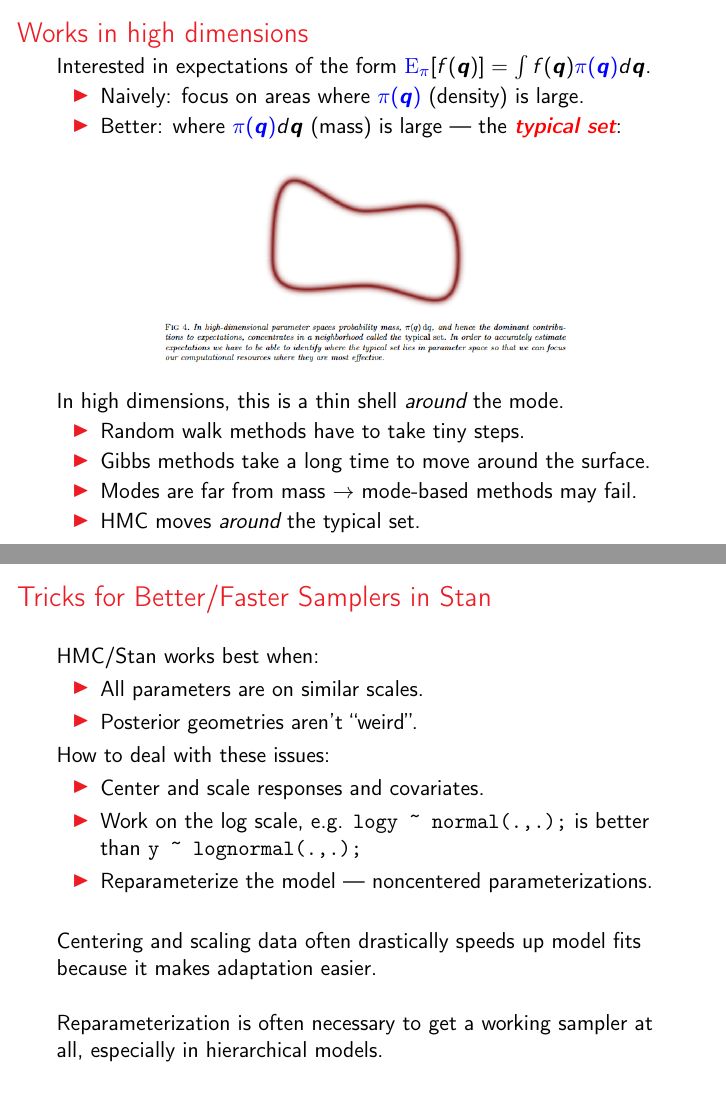
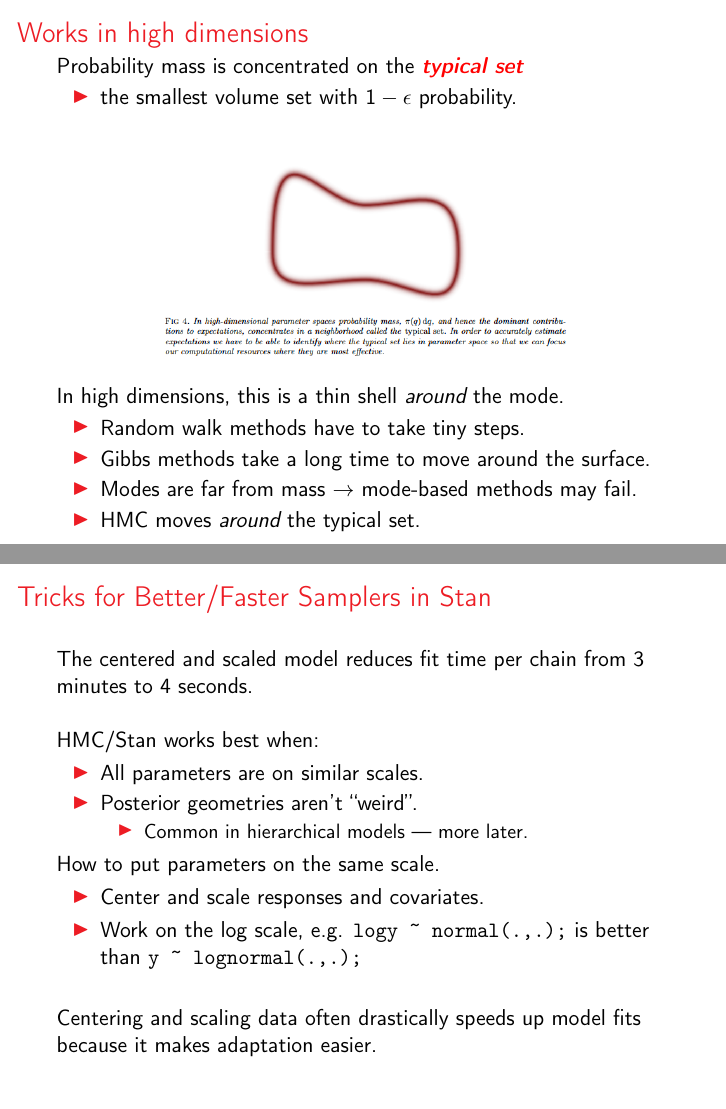
Before and after one commit to simpsonm/stanintro, LaTeX slides (stanintro.tex): pages 9 and 37 of 48, joined at a grey line. Compiled offline with pdfLaTeX.

Commit message:
reworked a couple slides

```diff
--- a/stanintro.tex
+++ b/stanintro.tex
@@ -228,10 +228,9 @@ The short answer:
 
 \begin{frame}
 \frametitle{Works in high dimensions}
-Interested in expectations of the form ${\color{blue}\mathrm{E}}_{\color{blue}\pi}[f(\bm{q})] = \int f(\bm{q}){\color{blue}\pi(\bm{q})}d\bm{q}$.
+Probability mass is concentrated on the \emph{\textbf{\color{red} typical set}}
 \begin{itemize}
-\item Naively: focus on areas where ${\color{blue}\pi(\bm{q})}$ (density) is large.
-\item Better: where ${\color{blue}\pi(\bm{q})}d\bm{q}$ (mass) is large --- the \emph{\textbf{\color{red} typical set}}:
+\item the smallest volume set with $1 - \epsilon$ probability.\\~\\
 \end{itemize}
 \begin{center}
 \includegraphics[height=0.4\textheight]{typicalset.png}
@@ -965,21 +964,23 @@ generated quantities {
 
 \begin{frame}[fragile]
 \frametitle{Tricks for Better/Faster Samplers in Stan}
+The centered and scaled model reduces fit time per chain from 3 minutes to 4 seconds.\\~\\
+
 HMC/Stan works best when:
 \begin{itemize}
 \item All parameters are on similar scales.
 \item Posterior geometries aren't ``weird''.
+\begin{itemize}
+\item Common in hierarchical models --- more later.
 \end{itemize}
-How to deal with these issues:
+\end{itemize}
+How to put parameters on the same scale.
 \begin{itemize}
 \item Center and scale responses and covariates.
-\item Work on the log scale, e.g. \verb0logy ~ normal(.,.);0 is better than \verb0y ~ lognormal(.,.);0
-\item Reparameterize the model --- noncentered parameterizations.\\~\\
+\item Work on the log scale, e.g. \verb0logy ~ normal(.,.);0 is better than \verb0y ~ lognormal(.,.);0\\~\\
 \end{itemize}
 
-Centering and scaling data often drastically speeds up model fits because it makes adaptation easier.\\~\\
-
-Reparameterization is often necessary to get a working sampler at all, especially in hierarchical models.
+Centering and scaling data often drastically speeds up model fits because it makes adaptation easier.
 \end{frame}
 
 \begin{frame}[fragile]
@@ -1081,7 +1082,7 @@ Divergent transitions after warmup: {\tiny\verb61: There were 119 divergent tran
 
 Lowering the leapfrog step size forces the numerical integrator to follow the local curvature of the target distribution more closely...\\~\\
 
-But this doesn't always work! Reparameterization can solve it.
+But this doesn't always work! Common in hierarchical models!
 \end{frame}
 
 \begin{frame}[fragile]
```
Also changed, not shown: stanintro.tex (7 more changed lines).
